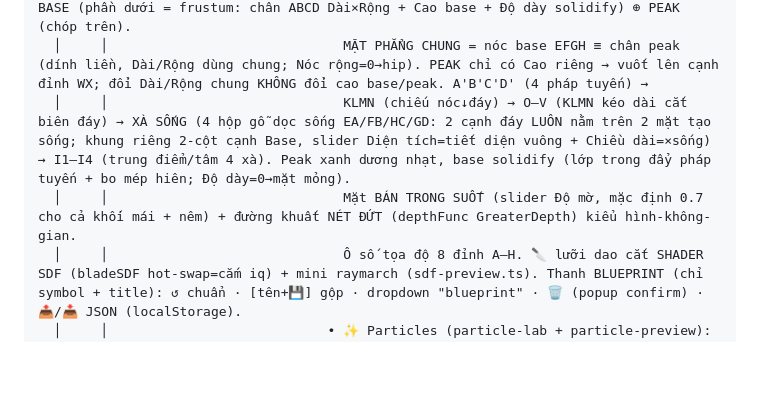
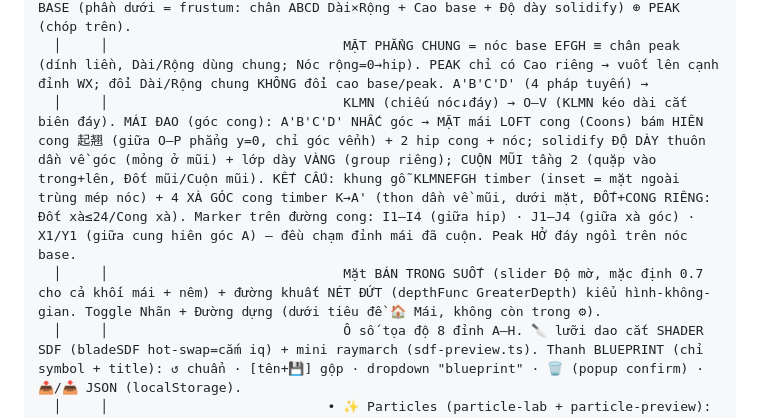
Before and after one commit to Web-3D/archplan, a Markdown page: src/archplan/README.md, the part around the change. GitHub-like rendering; blank space fills up the shorter version.

Commit message:
docs(archplan): sync Lab Mái — hệ mái đao (loft cong, cuộn mũi, xà góc, solidify thuôn)
Co-Authored-By: Claude Opus 4.8 <noreply@anthropic.com>

```diff
--- a/src/archplan/README.md
+++ b/src/archplan/README.md
@@ -83,8 +83,8 @@ ArchPlanLab (extends BaseWorld)
   │     │                            • 🏛 Mái = MÁI CHUẨN frustum chia tọa độ A–X (roof-lab + roof-preview WebGL; gốc bắt đầu mọi dạng mái — memory canonical-roof-base):
   │     │                              [QUY ƯỚC TRỤC: Dài=X · Rộng=Z · Cao=Y] 2 KHỐI: BASE (phần dưới = frustum: chân ABCD Dài×Rộng + Cao base + Độ dày solidify) ⊕ PEAK (chóp trên).
   │     │                              MẶT PHẲNG CHUNG = nóc base EFGH ≡ chân peak (dính liền, Dài/Rộng dùng chung; Nóc rộng=0→hip). PEAK chỉ có Cao riêng → vuốt lên cạnh đỉnh WX; đổi Dài/Rộng chung KHÔNG đổi cao base/peak. A'B'C'D' (4 pháp tuyến) →
-  │     │                              KLMN (chiếu nóc↓đáy) → O–V (KLMN kéo dài cắt biên đáy) → XÀ SỐNG (4 hộp gỗ dọc sống EA/FB/HC/GD: 2 cạnh đáy LUÔN nằm trên 2 mặt tạo sống; khung riêng 2-cột cạnh Base, slider Diện tích=tiết diện vuông + Chiều dài=×sống) → I1–I4 (trung điểm/tâm 4 xà). Peak xanh dương nhạt, base solidify (lớp trong đẩy pháp tuyến + bo mép hiên; Độ dày=0→mặt mỏng).
-  │     │                              Mặt BÁN TRONG SUỐT (slider Độ mờ, mặc định 0.7 cho cả khối mái + nêm) + đường khuất NÉT ĐỨT (depthFunc GreaterDepth) kiểu hình-không-gian.
+  │     │                              KLMN (chiếu nóc↓đáy) → O–V (KLMN kéo dài cắt biên đáy). MÁI ĐAO (góc cong): A'B'C'D' NHẤC góc → MẶT mái LOFT cong (Coons) bám HIÊN cong 起翘 (giữa O–P phẳng y=0, chỉ góc vểnh) + 2 hip cong + nóc; solidify ĐỘ DÀY thuôn dần về góc (mỏng ở mũi) + lớp dày VÀNG (group riêng); CUỘN MŨI tầng 2 (quặp vào trong+lên, Đốt mũi/Cuộn mũi). KẾT CẤU: khung gỗ KLMNEFGH timber (inset = mặt ngoài trùng mép nóc) + 4 XÀ GÓC cong timber K→A' (thon dần về mũi, dưới mặt, ĐỐT+CONG RIÊNG: Đốt xà≤24/Cong xà). Marker trên đường cong: I1–I4 (giữa hip) · J1–J4 (giữa xà góc) · X1/Y1 (giữa cung hiên góc A) — đều chạm đỉnh mái đã cuộn. Peak HỞ đáy ngồi trên nóc base.
+  │     │                              Mặt BÁN TRONG SUỐT (slider Độ mờ, mặc định 0.7 cho cả khối mái + nêm) + đường khuất NÉT ĐỨT (depthFunc GreaterDepth) kiểu hình-không-gian. Toggle Nhãn + Đường dựng (dưới tiêu đề 🏠 Mái, không còn trong ⚙).
   │     │                              Ô số tọa độ 8 đỉnh A–H. 🔪 lưỡi dao cắt SHADER SDF (bladeSDF hot-swap=cắm iq) + mini raymarch (sdf-preview.ts). Thanh BLUEPRINT (chỉ symbol + title): ↺ chuẩn · [tên+💾] gộp · dropdown "blueprint" · 🗑 (popup confirm) · 📤/📥 JSON (localStorage).
   │     │                            • ✨ Particles (particle-lab + particle-preview): 3 MỨC tùy chọn — Mức 1 CPU Points (đài phun, CHẠY) · Mức 2 Shader · Mức 3 GPGPU (đang dựng).
   │     │                            ⚙ settings: lưới/đèn (Particles thêm màu hạt). Cỏ đã tốt nghiệp→Garden▸Grass. (setupLabBench: hàng ⚙+selector, khung TRÊN headless + khung DƯỚI gập mkLabFrame(collapsible/headless); sliderRow export. 2026-06-07)
```
